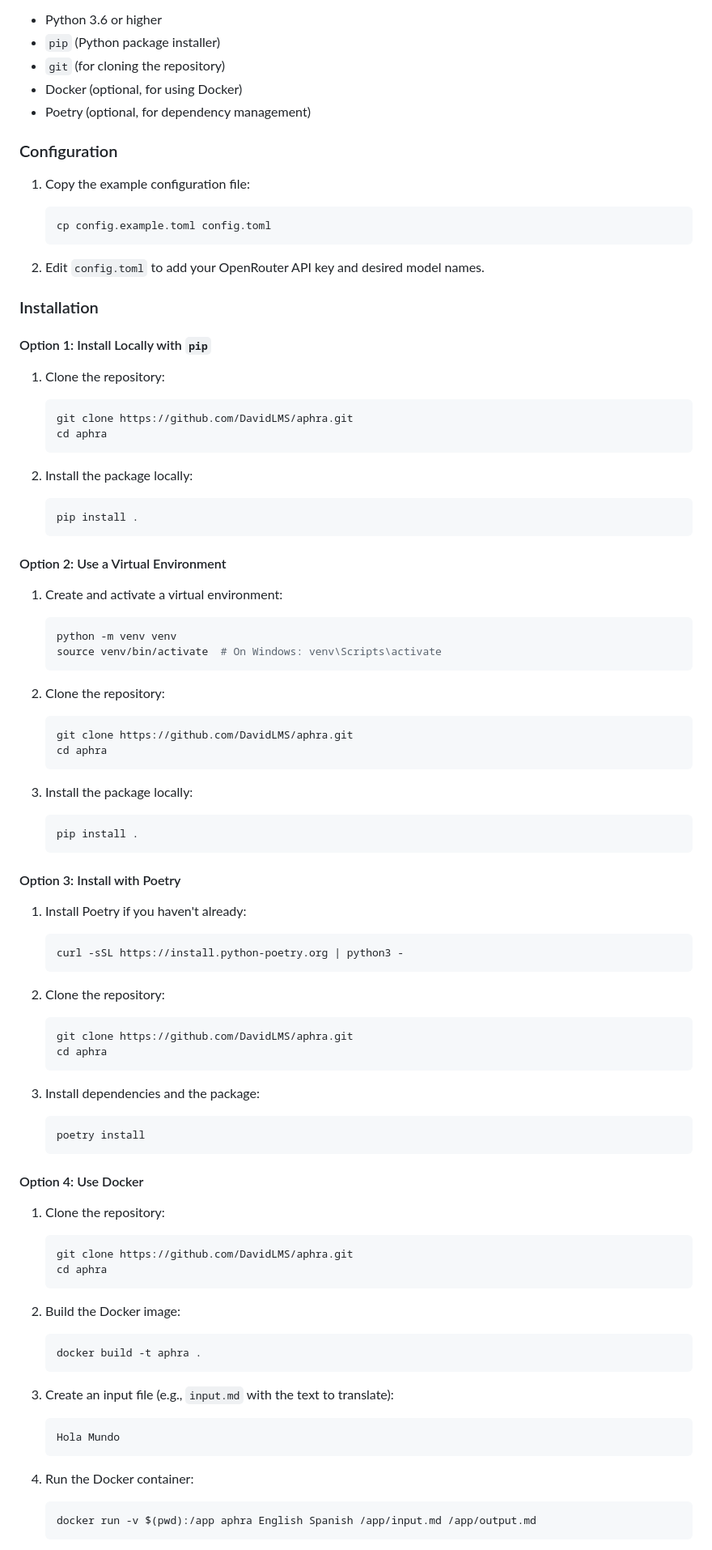
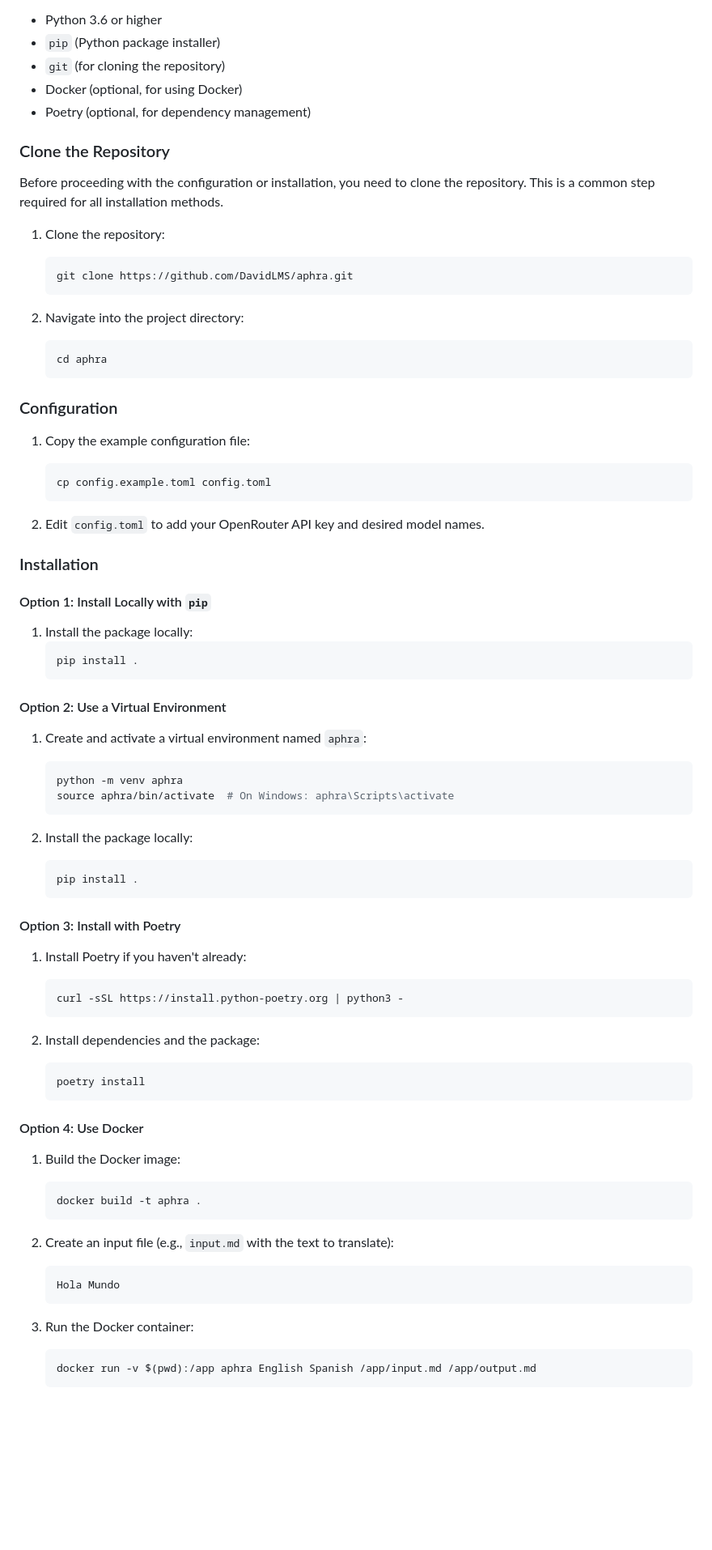
Before and after one commit to DavidLMS/aphra, a Markdown page: README.md, the part around the change printed below. Shown: that part at 81% size. GitHub-like rendering; blank space fills up the shorter version.

````diff
--- a/README.md
+++ b/README.md
@@ -89,6 +89,20 @@ Ensure you have the following installed on your system:
 - Docker (optional, for using Docker)
 - Poetry (optional, for dependency management)
 
+### Clone the Repository
+
+Before proceeding with the configuration or installation, you need to clone the repository. This is a common step required for all installation methods.
+
+1. Clone the repository:
+    ```bash
+    git clone https://github.com/DavidLMS/aphra.git
+    ```
+
+2. Navigate into the project directory:
+    ```bash
+    cd aphra
+    ```
+
 ### Configuration
 
 1. Copy the example configuration file:
@@ -102,32 +116,20 @@ Ensure you have the following installed on your system:
 
 #### Option 1: Install Locally with `pip`
 
-1. Clone the repository:
-    ```bash
-    git clone https://github.com/DavidLMS/aphra.git
-    cd aphra
-    ```
-
-2. Install the package locally:
+1. Install the package locally:
     ```bash
     pip install .
     ```
 
 #### Option 2: Use a Virtual Environment
 
-1. Create and activate a virtual environment:
+1. Create and activate a virtual environment named `aphra`:
     ```bash
-    python -m venv venv
-    source venv/bin/activate  # On Windows: venv\Scripts\activate
+    python -m venv aphra
+    source aphra/bin/activate  # On Windows: aphra\Scripts\activate
     ```
 
-2. Clone the repository:
-    ```bash
-    git clone https://github.com/DavidLMS/aphra.git
-    cd aphra
-    ```
-
-3. Install the package locally:
+2. Install the package locally:
     ```bash
     pip install .
     ```
@@ -139,36 +141,24 @@ Ensure you have the following installed on your system:
     curl -sSL https://install.python-poetry.org | python3 -
     ```
 
-2. Clone the repository:
-    ```bash
-    git clone https://github.com/DavidLMS/aphra.git
-    cd aphra
-    ```
-
-3. Install dependencies and the package:
+2. Install dependencies and the package:
     ```bash
     poetry install
     ```
 
 #### Option 4: Use Docker
 
-1. Clone the repository:
-    ```bash
-    git clone https://github.com/DavidLMS/aphra.git
-    cd aphra
-    ```
-
-2. Build the Docker image:
+1. Build the Docker image:
     ```bash
     docker build -t aphra .
     ```
 
-3. Create an input file (e.g., `input.md` with the text to translate):
+2. Create an input file (e.g., `input.md` with the text to translate):
     ```markdown
     Hola Mundo
     ```
 
-4. Run the Docker container:
+3. Run the Docker container:
     ```bash
     docker run -v $(pwd):/app aphra English Spanish /app/input.md /app/output.md
     ```
````
Also changed, not shown: other parts of README.md (+4 -17 lines).
